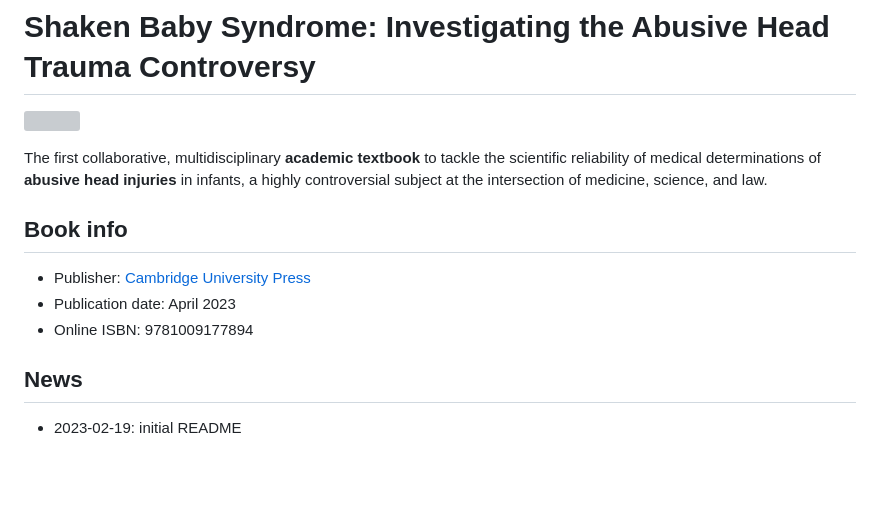
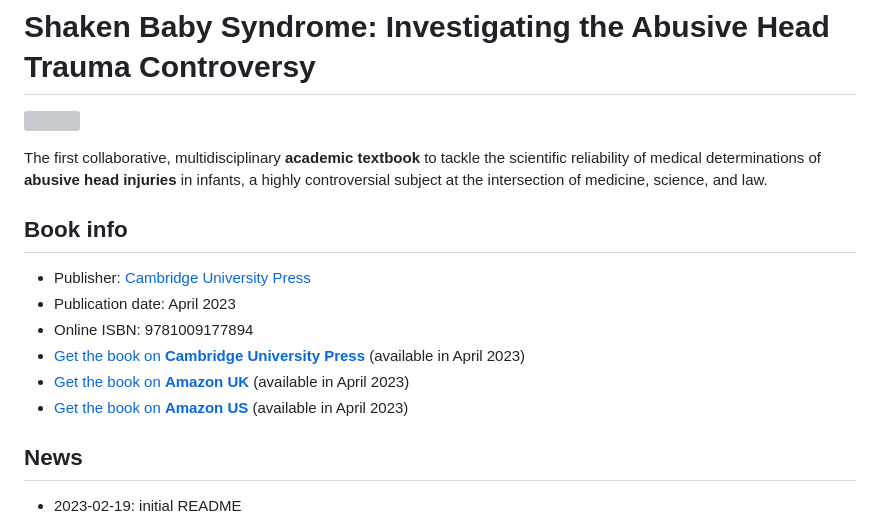
Before and after one commit to sbs-book/sbs-book.github.io, a Markdown page: README.md, the part around one of its changes. Drawn GitHub-style; blank space fills up the shorter version; grey boxes are pictures that could not be loaded.

Commit message:
Add links in README

```diff
--- a/README.md
+++ b/README.md
@@ -9,6 +9,9 @@ The first collaborative, multidisciplinary **academic textbook** to tackle the s
 * Publisher: [Cambridge University Press](https://www.cambridge.org/core/books/shaken-baby-syndrome/67016F1A1F6ED92141A179E9A5D145FB)
 * Publication date: April 2023
 * Online ISBN: 9781009177894
+* [Get the book on **Cambridge University Press**](https://www.cambridge.org/core/books/shaken-baby-syndrome/67016F1A1F6ED92141A179E9A5D145FB) (available in April 2023)
+* [Get the book on **Amazon UK**](https://www.amazon.co.uk/Shaken-Baby-Syndrome-Investigating-Controversy/dp/1009177885/) (available in April 2023)
+* [Get the book on **Amazon US**](https://www.amazon.com/Shaken-Baby-Syndrome-Investigating-Controversy/dp/1009384767) (available in April 2023)
 
 ## News
 
```
Also changed, not shown: other parts of README.md (+1 -1 lines).
